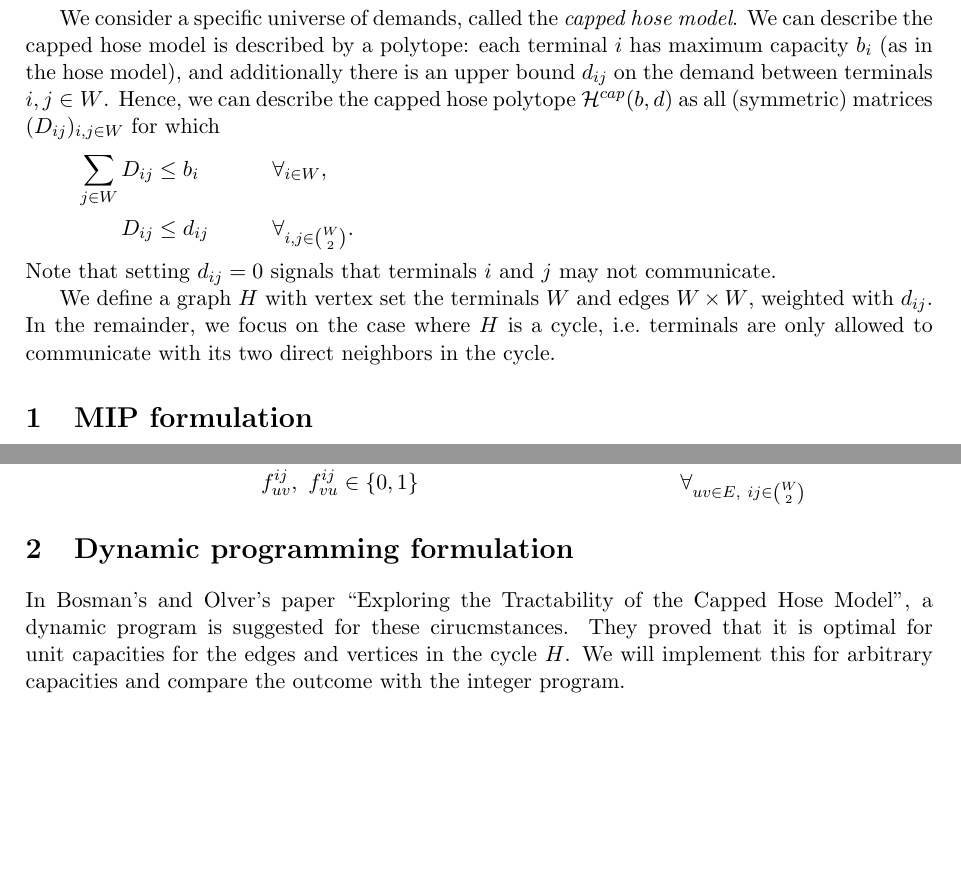
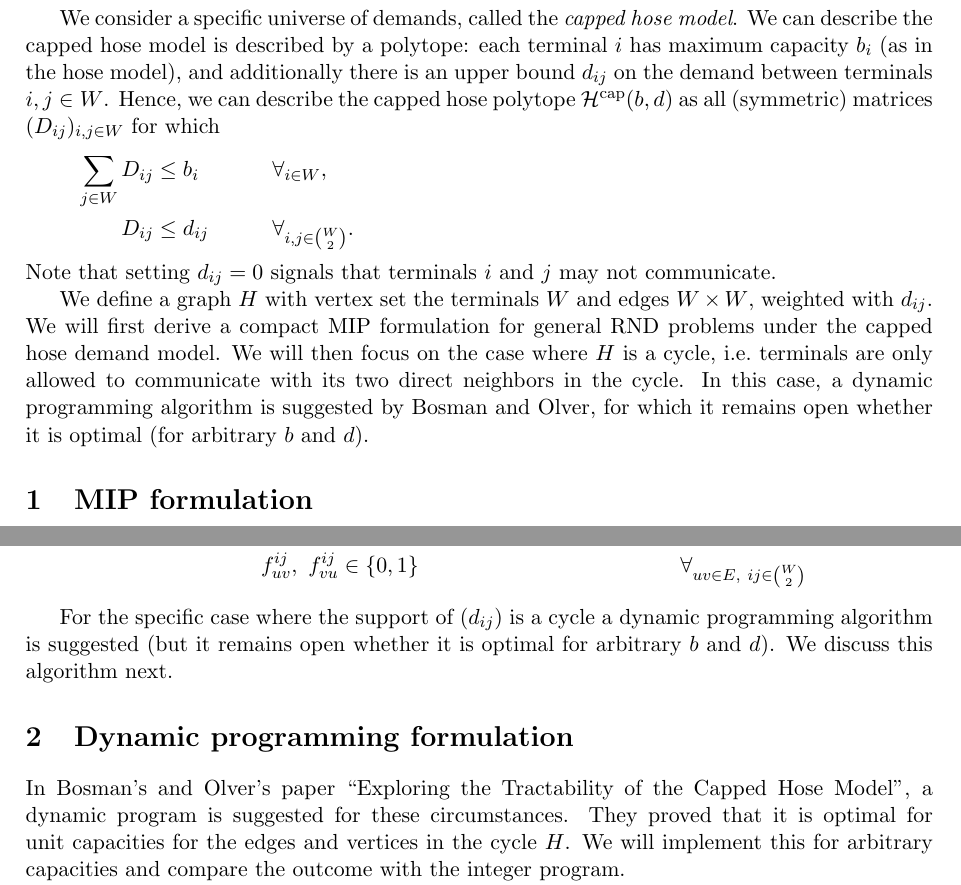
Before and after one commit to stenwessel/rnd, a LaTeX document (latex/src/cappedhosecycle.tex): two parts of pages 1 and 2 of 3, joined at a grey line, cut so that both start at the same text, the shorter picture padded with empty space. Compiled offline with pdfLaTeX.

Commit message:
Typos and glue-text (I don't know the technical term for this)

```diff
--- a/latex/src/cappedhosecycle.tex
+++ b/latex/src/cappedhosecycle.tex
@@ -19,7 +19,7 @@
 
     We consider a specific universe of demands, called the \emph{capped hose model}.
     We can describe the capped hose model is described by a polytope: each terminal $i$ has maximum capacity $b_i$ (as in the hose model), and additionally there is an upper bound $d_{ij}$ on the demand between terminals $i,j \in W$.
-    Hence, we can describe the capped hose polytope $\mathcal H^{cap}(b, d)$ as all (symmetric) matrices $(D_{ij})_{i,j \in W}$ for which
+    Hence, we can describe the capped hose polytope $\mathcal H^\text{cap}(b, d)$ as all (symmetric) matrices $(D_{ij})_{i,j \in W}$ for which
     \[
         \begin{split}
             \sum_{j \in W} D_{ij} &\le b_i \qquad&&\forall_{i \in W}, \\
@@ -29,7 +29,9 @@
     Note that setting $d_{ij} = 0$ signals that terminals $i$ and $j$ may not communicate.
 
     We define a graph $H$ with vertex set the terminals $W$ and edges $W \times W$, weighted with $d_{ij}$.
-    In the remainder, we focus on the case where $H$ is a cycle, i.e.\ terminals are only allowed to communicate with its two direct neighbors in the cycle.
+    We will first derive a compact MIP formulation for general RND problems under the capped hose demand model.
+    We will then focus on the case where $H$ is a cycle, i.e.\ terminals are only allowed to communicate with its two direct neighbors in the cycle.
+    In this case, a dynamic programming algorithm is suggested by Bosman and Olver, for which it remains open whether it is optimal (for arbitrary $b$ and $d$).
 
     \section{MIP formulation}
     As for the VPN and generalized VPN problem, we first write the semi-infinite MIP formulation with the row generation subproblems.
@@ -86,8 +88,11 @@
         && f_{uv}^{ij},\ f_{vu}^{ij} &\in \{ 0, 1 \} &&\qquad \forall_{uv \in E,\ ij \in \binom{W}{2}}
     \end{alignat*}
 
+    For the specific case where the support of $(d_{ij})$ is a cycle a dynamic programming algorithm is suggested (but it remains open whether it is optimal for arbitrary $b$ and $d$).
+    We discuss this algorithm next.
+
     \section{Dynamic programming formulation}
-    In Bosman's and Olver's paper ``Exploring the Tractability of the Capped Hose Model'', a dynamic program is suggested for these cirucmstances.
+    In Bosman's and Olver's paper ``Exploring the Tractability of the Capped Hose Model'', a dynamic program is suggested for these circumstances.
     They proved that it is optimal for unit capacities for the edges and vertices in the cycle $H$.
     We will implement this for arbitrary capacities and compare the outcome with the integer program.
 
```
Also changed, not shown: latex/src/cappedhosecycle.tex (2 more changed lines).
